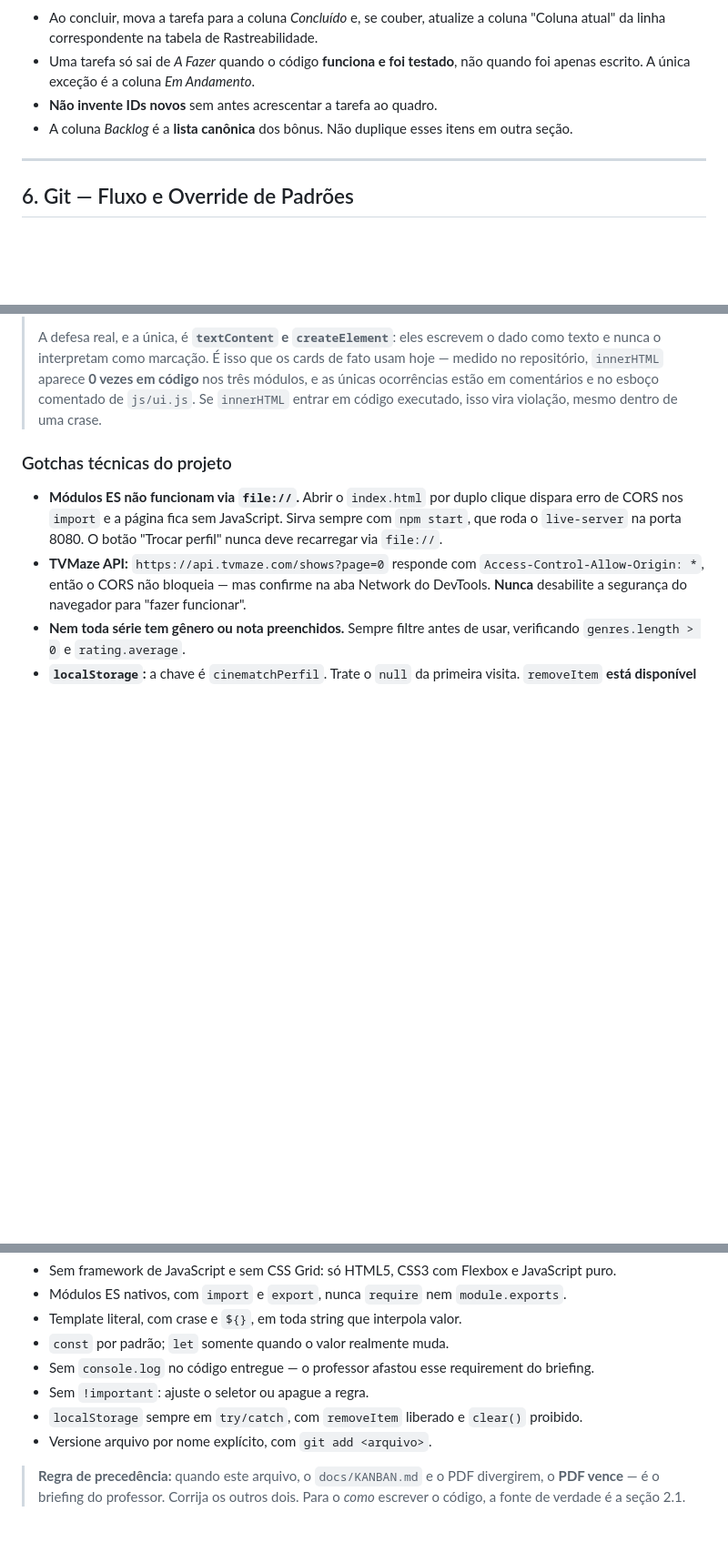
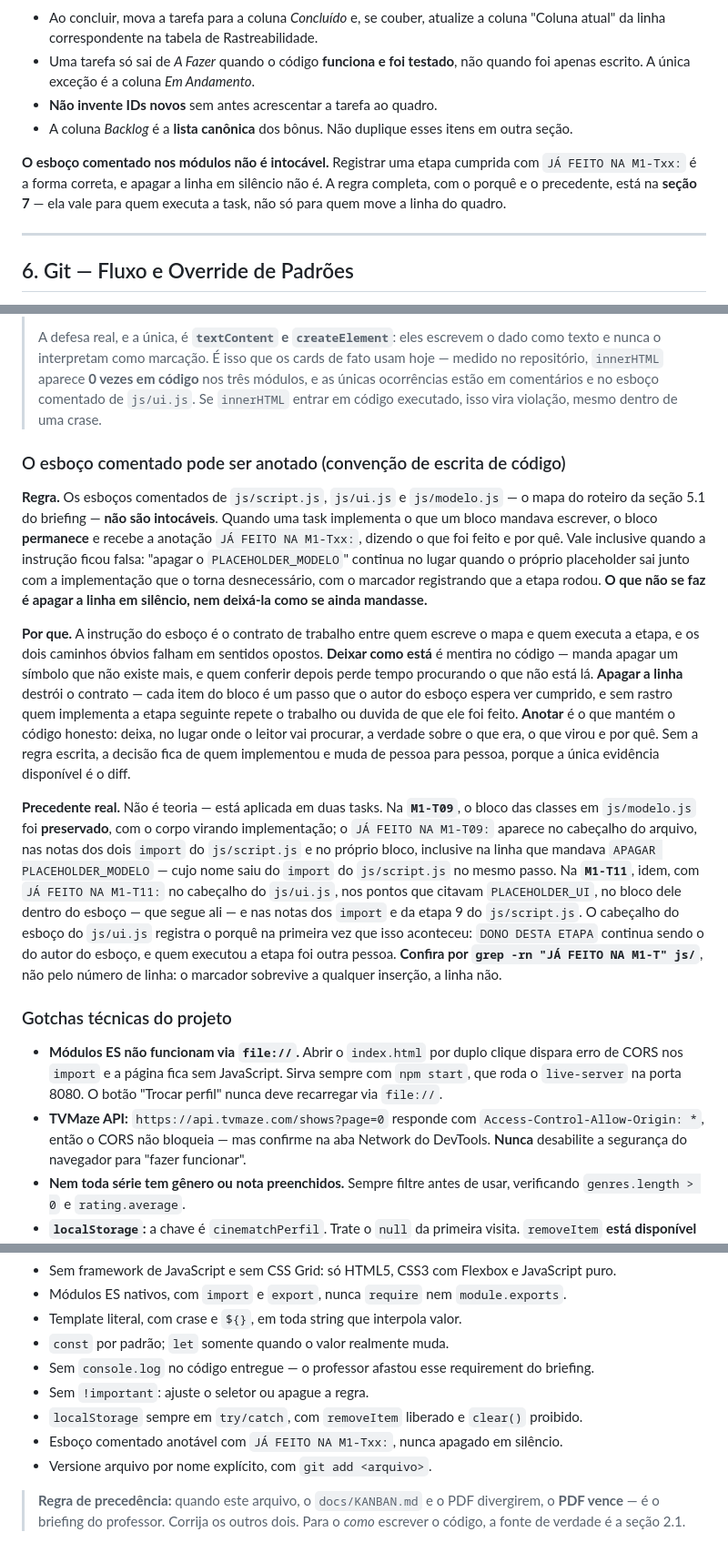
Before and after one commit to tiagoeduardobr/CineMatch-Web, a Markdown page: AGENTS.md, 3 parts joined by grey strips. Shown at 91% size. Drawn GitHub-style; blank space fills up the shorter version.

Commit message:
docs: escreve a regra de anotação do esboço comentado no AGENTS.md

```diff
--- a/AGENTS.md
+++ b/AGENTS.md
@@ -153,6 +153,8 @@ Os agentes deste ambiente vêm configurados de outro projeto e esperam um backlo
 - **Não invente IDs novos** sem antes acrescentar a tarefa ao quadro.
 - A coluna *Backlog* é a **lista canônica** dos bônus. Não duplique esses itens em outra seção.
 
+**O esboço comentado nos módulos não é intocável.** Registrar uma etapa cumprida com `JÁ FEITO NA M1-Txx:` é a forma correta, e apagar a linha em silêncio não é. A regra completa, com o porquê e o precedente, está na **seção 7** — ela vale para quem executa a task, não só para quem move a linha do quadro.
+
 ---
 
 ## 6. Git — Fluxo e Override de Padrões
@@ -221,6 +223,14 @@ O diretório externo para trabalho temporário, como scripts e extrações, é `
 > **Advertência — template literal NÃO é defesa contra XSS, e nunca deve ser apresentado como tal.** `${}` não escapa, não sanitiza e não neutraliza nada. Dado que vem da API ou que foi digitado por pessoa usuária **é XSS** quando é interpolado numa string que depois é atribuída a `innerHTML`; é esse o risco que a regra acima **não** cobre. Trocar `+` por crase **não muda nada** nessa frente, porque o dado interpolado continua indo para o mesmo lugar — a crase muda a sintaxe, não o destino do valor.
 >
 > A defesa real, e a única, é **`textContent` e `createElement`**: eles escrevem o dado como texto e nunca o interpretam como marcação. É isso que os cards de fato usam hoje — medido no repositório, `innerHTML` aparece **0 vezes em código** nos três módulos, e as únicas ocorrências estão em comentários e no esboço comentado de `js/ui.js`. Se `innerHTML` entrar em código executado, isso vira violação, mesmo dentro de uma crase.
+
+### O esboço comentado pode ser anotado (convenção de escrita de código)
+
+**Regra.** Os esboços comentados de `js/script.js`, `js/ui.js` e `js/modelo.js` — o mapa do roteiro da seção 5.1 do briefing — **não são intocáveis**. Quando uma task implementa o que um bloco mandava escrever, o bloco **permanece** e recebe a anotação `JÁ FEITO NA M1-Txx:`, dizendo o que foi feito e por quê. Vale inclusive quando a instrução ficou falsa: "apagar o `PLACEHOLDER_MODELO`" continua no lugar quando o próprio placeholder sai junto com a implementação que o torna desnecessário, com o marcador registrando que a etapa rodou. **O que não se faz é apagar a linha em silêncio, nem deixá-la como se ainda mandasse.**
+
+**Por que.** A instrução do esboço é o contrato de trabalho entre quem escreve o mapa e quem executa a etapa, e os dois caminhos óbvios falham em sentidos opostos. **Deixar como está** é mentira no código — manda apagar um símbolo que não existe mais, e quem conferir depois perde tempo procurando o que não está lá. **Apagar a linha** destrói o contrato — cada item do bloco é um passo que o autor do esboço espera ver cumprido, e sem rastro quem implementa a etapa seguinte repete o trabalho ou duvida de que ele foi feito. **Anotar** é o que mantém o código honesto: deixa, no lugar onde o leitor vai procurar, a verdade sobre o que era, o que virou e por quê. Sem a regra escrita, a decisão fica de quem implementou e muda de pessoa para pessoa, porque a única evidência disponível é o diff.
+
+**Precedente real.** Não é teoria — está aplicada em duas tasks. Na **`M1-T09`**, o bloco das classes em `js/modelo.js` foi **preservado**, com o corpo virando implementação; o `JÁ FEITO NA M1-T09:` aparece no cabeçalho do arquivo, nas notas dos dois `import` do `js/script.js` e no próprio bloco, inclusive na linha que mandava `APAGAR PLACEHOLDER_MODELO` — cujo nome saiu do `import` do `js/script.js` no mesmo passo. Na **`M1-T11`**, idem, com `JÁ FEITO NA M1-T11:` no cabeçalho do `js/ui.js`, nos pontos que citavam `PLACEHOLDER_UI`, no bloco dele dentro do esboço — que segue ali — e nas notas dos `import` e da etapa 9 do `js/script.js`. O cabeçalho do esboço do `js/ui.js` registra o porquê na primeira vez que isso aconteceu: `DONO DESTA ETAPA` continua sendo o do autor do esboço, e quem executou a etapa foi outra pessoa. **Confira por `grep -rn "JÁ FEITO NA M1-T" js/`**, não pelo número de linha: o marcador sobrevive a qualquer inserção, a linha não.
 
 ### Gotchas técnicas do projeto
 
@@ -329,6 +339,7 @@ Prazo: **05/10/2026 até 22h**, contado pela última atualização no repositór
 - Sem `console.log` no código entregue — o professor afastou esse requirement do briefing.
 - Sem `!important`: ajuste o seletor ou apague a regra.
 - `localStorage` sempre em `try/catch`, com `removeItem` liberado e `clear()` proibido.
+- Esboço comentado anotável com `JÁ FEITO NA M1-Txx:`, nunca apagado em silêncio.
 - Versione arquivo por nome explícito, com `git add <arquivo>`.
 
 > **Regra de precedência:** quando este arquivo, o `docs/KANBAN.md` e o PDF divergirem, o **PDF vence** — é o briefing do professor. Corrija os outros dois. Para o *como* escrever o código, a fonte de verdade é a seção 2.1.
```
